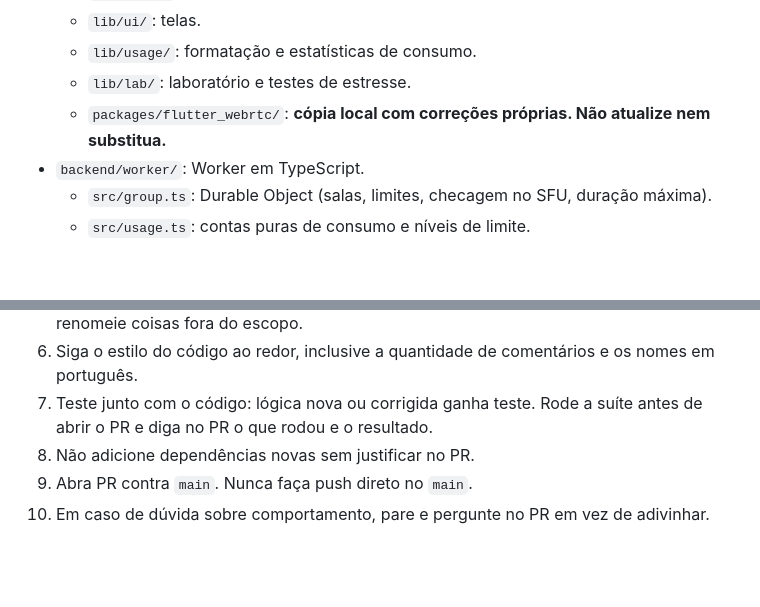
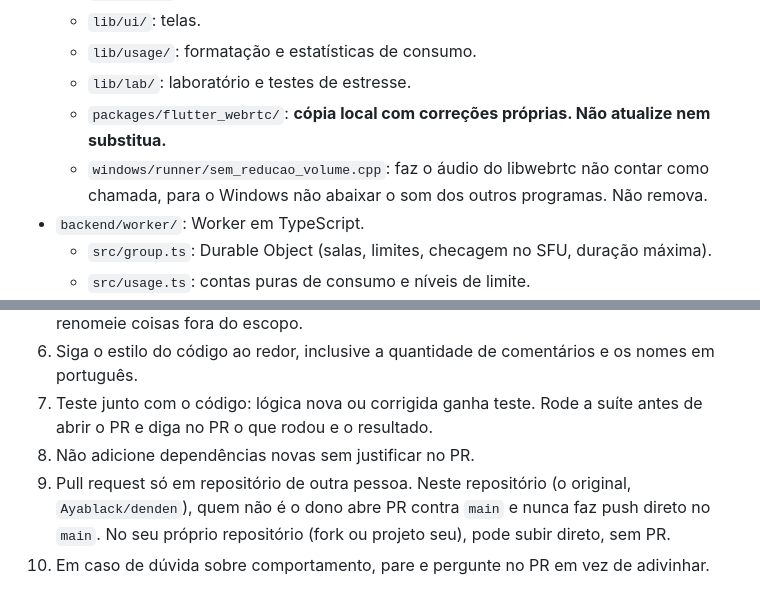
Before and after one commit to Ayablack/denden, a Markdown page: AGENTS.md, 2 parts joined by grey strips. Rendered like a GitHub page; blank space fills up the shorter version.

Commit message:
docs(agents): PR só em repositório de outra pessoa
Co-Authored-By: Claude Opus 5.5 <noreply@anthropic.com>

```diff
--- a/AGENTS.md
+++ b/AGENTS.md
@@ -17,6 +17,7 @@ Projeto pessoal, de custo zero: o consumo precisa ficar dentro da franquia gratu
   - `lib/usage/`: formatação e estatísticas de consumo.
   - `lib/lab/`: laboratório e testes de estresse.
   - `packages/flutter_webrtc/`: **cópia local com correções próprias. Não atualize nem substitua.**
+  - `windows/runner/sem_reducao_volume.cpp`: faz o áudio do libwebrtc não contar como chamada, para o Windows não abaixar o som dos outros programas. Não remova.
 - `backend/worker/`: Worker em TypeScript.
   - `src/group.ts`: Durable Object (salas, limites, checagem no SFU, duração máxima).
   - `src/usage.ts`: contas puras de consumo e níveis de limite.
@@ -61,5 +62,5 @@ Limitações do app num ambiente Linux:
 6. Siga o estilo do código ao redor, inclusive a quantidade de comentários e os nomes em português.
 7. Teste junto com o código: lógica nova ou corrigida ganha teste. Rode a suíte antes de abrir o PR e diga no PR o que rodou e o resultado.
 8. Não adicione dependências novas sem justificar no PR.
-9. Abra PR contra `main`. Nunca faça push direto no `main`.
+9. Pull request só em repositório de outra pessoa. Neste repositório (o original, `Ayablack/denden`), quem não é o dono abre PR contra `main` e nunca faz push direto no `main`. No seu próprio repositório (fork ou projeto seu), pode subir direto, sem PR.
 10. Em caso de dúvida sobre comportamento, pare e pergunte no PR em vez de adivinhar.
```
